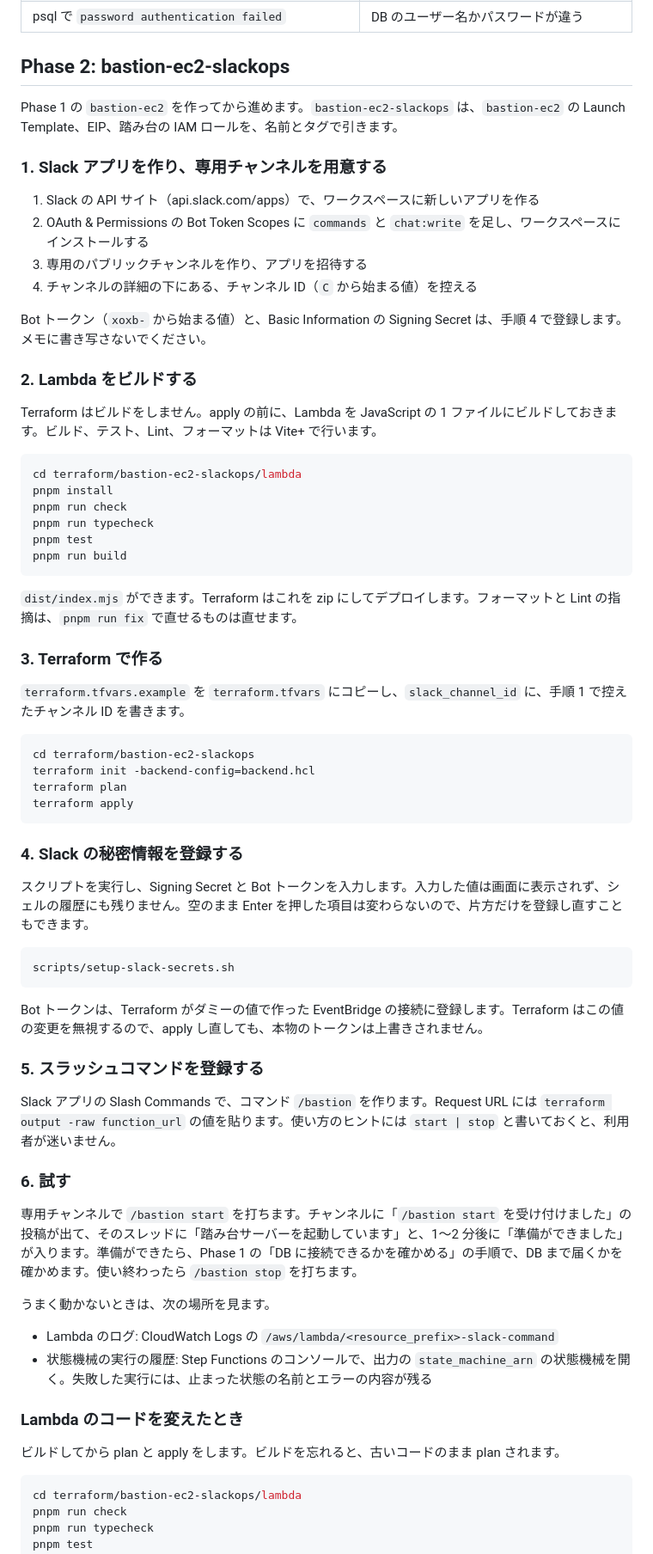
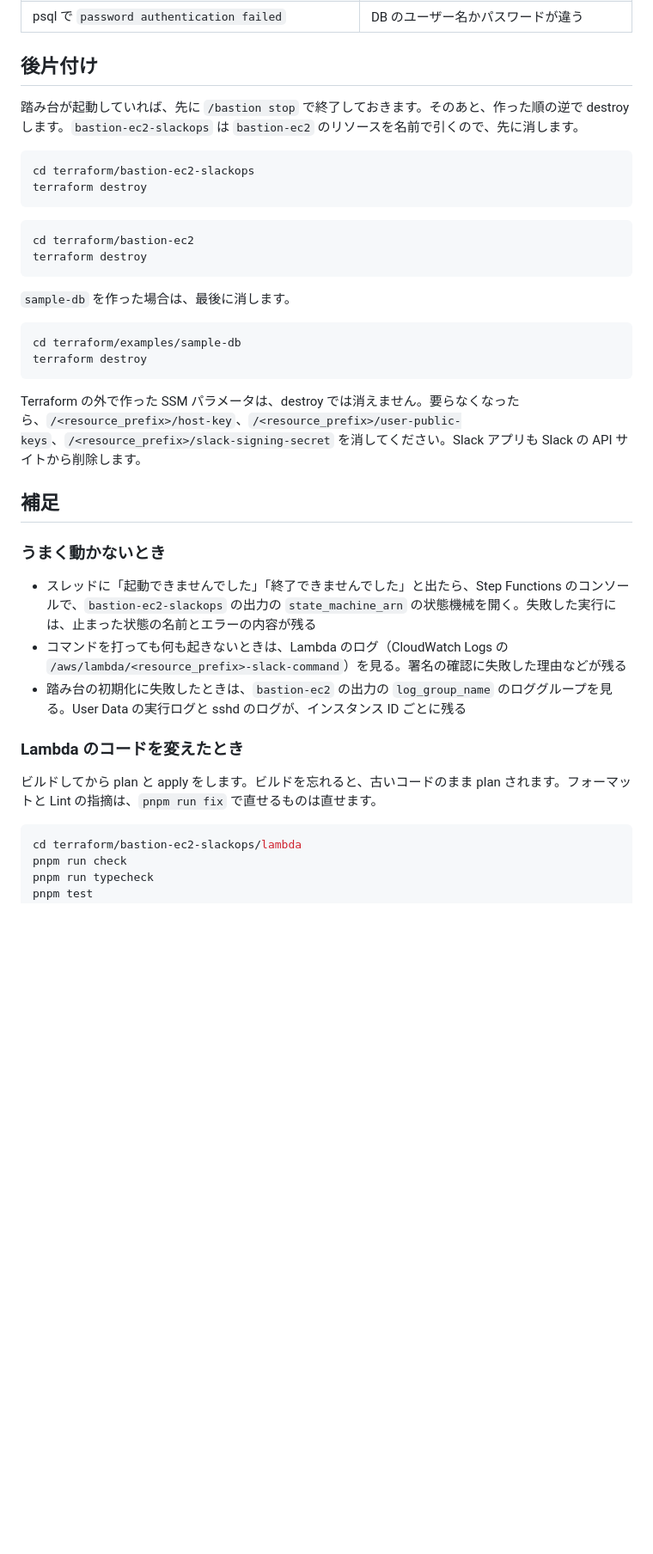
Before and after one commit to pphos/ephemeral-bastion-ec2, a Markdown page: README.md, the part around one of its changes. Shown at 86% size. GitHub-like rendering; blank space fills up the shorter version.

````diff
--- a/README.md
+++ b/README.md
@@ -149,71 +262,40 @@ $(brew --prefix libpq)/bin/psql -h localhost -p 15432 -U postgres -d postgres -c
 | psql がつながらず、1 つ目のターミナルに `open failed: administratively prohibited` | ssh の転送先が `db_host` の名前と一致せず、踏み台が転送を拒否した |
 | psql で `password authentication failed` | DB のユーザー名かパスワードが違う |
 
-## Phase 2: bastion-ec2-slackops
+## 後片付け
 
-Phase 1 の `bastion-ec2` を作ってから進めます。`bastion-ec2-slackops` は、`bastion-ec2` の Launch Template、EIP、踏み台の IAM ロールを、名前とタグで引きます。
-
-### 1. Slack アプリを作り、専用チャンネルを用意する
-
-1. Slack の API サイト（api.slack.com/apps）で、ワークスペースに新しいアプリを作る
-2. OAuth & Permissions の Bot Token Scopes に `commands` と `chat:write` を足し、ワークスペースにインストールする
-3. 専用のパブリックチャンネルを作り、アプリを招待する
-4. チャンネルの詳細の下にある、チャンネル ID（`C` から始まる値）を控える
-
-Bot トークン（`xoxb-` から始まる値）と、Basic Information の Signing Secret は、手順 4 で登録します。メモに書き写さないでください。
-
-### 2. Lambda をビルドする
-
-Terraform はビルドをしません。apply の前に、Lambda を JavaScript の 1 ファイルにビルドしておきます。ビルド、テスト、Lint、フォーマットは Vite+ で行います。
-
-```bash
-cd terraform/bastion-ec2-slackops/lambda
-pnpm install
-pnpm run check
-pnpm run typecheck
-pnpm test
-pnpm run build
-```
-
-`dist/index.mjs` ができます。Terraform はこれを zip にしてデプロイします。フォーマットと Lint の指摘は、`pnpm run fix` で直せるものは直せます。
-
-### 3. Terraform で作る
-
-`terraform.tfvars.example` を `terraform.tfvars` にコピーし、`slack_channel_id` に、手順 1 で控えたチャンネル ID を書きます。
+踏み台が起動していれば、先に `/bastion stop` で終了しておきます。そのあと、作った順の逆で destroy します。`bastion-ec2-slackops` は `bastion-ec2` のリソースを名前で引くので、先に消します。
 
 ```bash
 cd terraform/bastion-ec2-slackops
-terraform init -backend-config=backend.hcl
-terraform plan
-terraform apply
+terraform destroy
 ```
 
-### 4. Slack の秘密情報を登録する
+```bash
+cd terraform/bastion-ec2
+terraform destroy
+```
 
-スクリプトを実行し、Signing Secret と Bot トークンを入力します。入力した値は画面に表示されず、シェルの履歴にも残りません。空のまま Enter を押した項目は変わらないので、片方だけを登録し直すこともできます。
+`sample-db` を作った場合は、最後に消します。
 
 ```bash
-scripts/setup-slack-secrets.sh
+cd terraform/examples/sample-db
+terraform destroy
 ```
 
-Bot トークンは、Terraform がダミーの値で作った EventBridge の接続に登録します。Terraform はこの値の変更を無視するので、apply し直しても、本物のトークンは上書きされません。
+Terraform の外で作った SSM パラメータは、destroy では消えません。要らなくなったら、`/<resource_prefix>/host-key`、`/<resource_prefix>/user-public-keys`、`/<resource_prefix>/slack-signing-secret` を消してください。Slack アプリも Slack の API サイトから削除します。
 
-### 5. スラッシュコマンドを登録する
+## 補足
 
-Slack アプリの Slash Commands で、コマンド `/bastion` を作ります。Request URL には `terraform output -raw function_url` の値を貼ります。使い方のヒントには `start | stop` と書いておくと、利用者が迷いません。
+### うまく動かないとき
 
-### 6. 試す
-
-専用チャンネルで `/bastion start` を打ちます。チャンネルに「`/bastion start` を受け付けました」の投稿が出て、そのスレッドに「踏み台サーバーを起動しています」と、1〜2 分後に「準備ができました」が入ります。準備ができたら、Phase 1 の「DB に接続できるかを確かめる」の手順で、DB まで届くかを確かめます。使い終わったら `/bastion stop` を打ちます。
-
-うまく動かないときは、次の場所を見ます。
-
-- Lambda のログ: CloudWatch Logs の `/aws/lambda/<resource_prefix>-slack-command`
-- 状態機械の実行の履歴: Step Functions のコンソールで、出力の `state_machine_arn` の状態機械を開く。失敗した実行には、止まった状態の名前とエラーの内容が残る
+- スレッドに「起動できませんでした」「終了できませんでした」と出たら、Step Functions のコンソールで、`bastion-ec2-slackops` の出力の `state_machine_arn` の状態機械を開く。失敗した実行には、止まった状態の名前とエラーの内容が残る
+- コマンドを打っても何も起きないときは、Lambda のログ（CloudWatch Logs の `/aws/lambda/<resource_prefix>-slack-command`）を見る。署名の確認に失敗した理由などが残る
+- 踏み台の初期化に失敗したときは、`bastion-ec2` の出力の `log_group_name` のロググループを見る。User Data の実行ログと sshd のログが、インスタンス ID ごとに残る
 
 ### Lambda のコードを変えたとき
 
-ビルドしてから plan と apply をします。ビルドを忘れると、古いコードのまま plan されます。
+ビルドしてから plan と apply をします。ビルドを忘れると、古いコードのまま plan されます。フォーマットと Lint の指摘は、`pnpm run fix` で直せるものは直せます。
 
 ```bash
 cd terraform/bastion-ec2-slackops/lambda
````
Also changed, not shown: other parts of README.md (+166 -61 lines), docs/architecture-overview.png, 1 other file.
